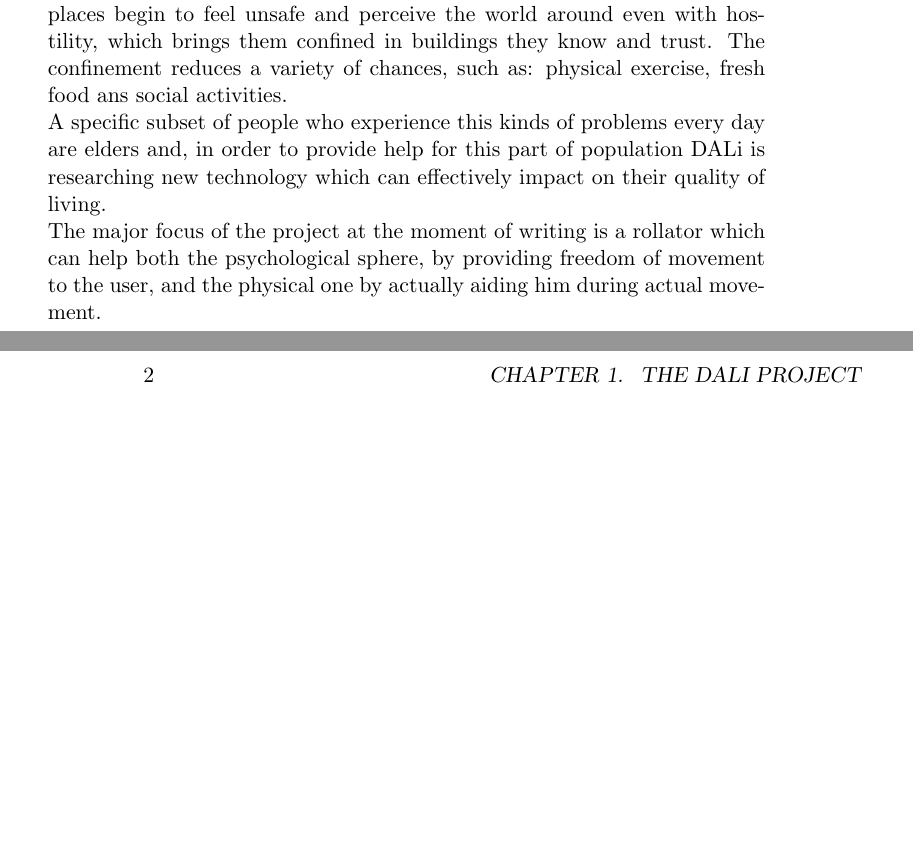
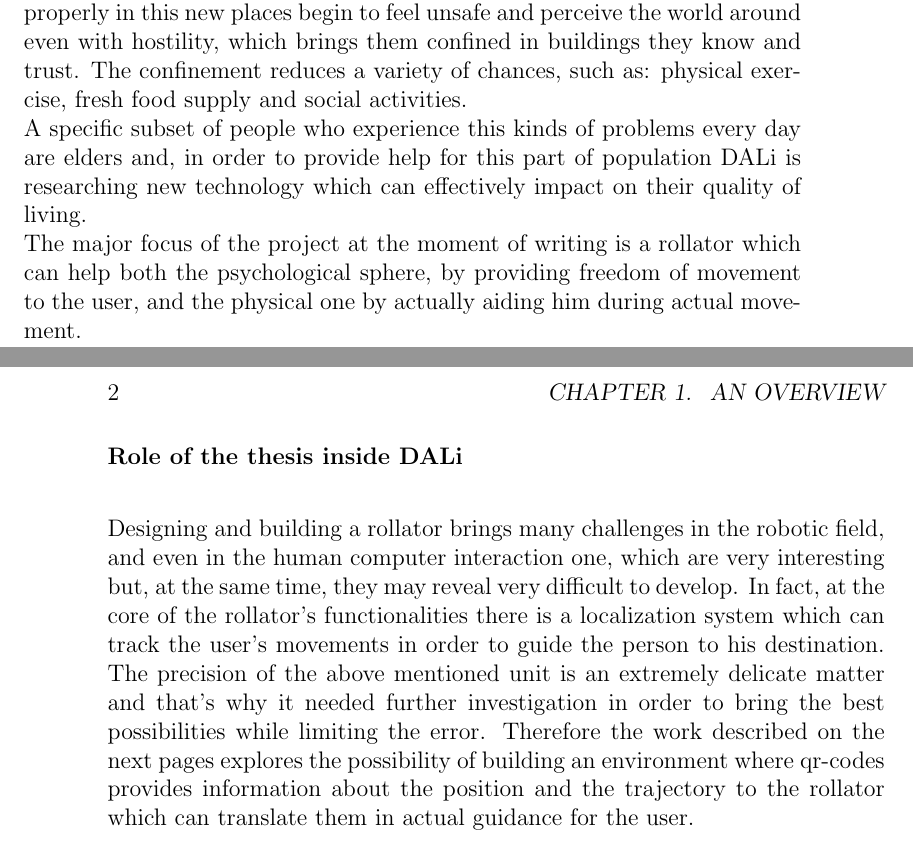
Before and after one commit to jibbo/qrlocalization-thesis, a LaTeX thesis (thesis/main.tex, which reads thesis/chapter_1.tex): two parts of pages 5 and 6 of 7, joined at a grey line, cut so that both start at the same text, the shorter picture padded with empty space. Compiled offline with pdfLaTeX.

Commit message:
began role of the thesis section

```diff
--- a/thesis/chapter_1.tex
+++ b/thesis/chapter_1.tex
@@ -10,8 +13,15 @@ In modern times the world moves forward with incredible speed and creates new bu
 People who don't have the requirements to navigate properly in this new places begin to feel unsafe and perceive the world around even with hostility, which brings them confined in buildings they know and trust.
 The confinement reduces a variety of chances, such as: physical exercise,
-fresh food ans social activities.
+fresh food supply and social activities.
 \newline
 A specific subset of people who experience this kinds of problems every day are elders and, in order to provide help for this part of population DALi is researching new technology which can effectively impact on their quality of living.
 \newline
 The major focus of the project at the moment of writing is a rollator which can help both the psychological sphere, by providing freedom of movement to the user, and the physical one by actually aiding him during actual movement.
-\newline
+
+\newpage
+\subsubsection{Role of the thesis inside DALi}
+\vspace{0.5cm}
+Designing and building a rollator brings many challenges in the robotic field, and even in the human computer interaction one, which are very interesting but, at the same time, they may reveal very difficult to develop.
+In fact, at the core of the rollator's functionalities there is a localization system which can track the user's movements in order to guide the person to his destination.
+The precision of the above mentioned unit is an extremely delicate matter and that's why it needed further investigation in order to bring the best possibilities while limiting the error.
+Therefore the work described on the next pages explores the possibility of building an environment where qr-codes provides information about the position and the trajectory to the rollator which can translate them in actual guidance for the user.
--- a/thesis/main.tex
+++ b/thesis/main.tex
@@ -1,4 +1,4 @@
-\documentclass[a4paper,11pt,onside]{book}
+\documentclass[a4paper,12pt,onside]{book}
 
 \usepackage{graphicx} % to set the title_page image (university's logo)
 \usepackage{cite}
```
Also changed, not shown: thesis/chapter_1.tex (7 more changed lines).
